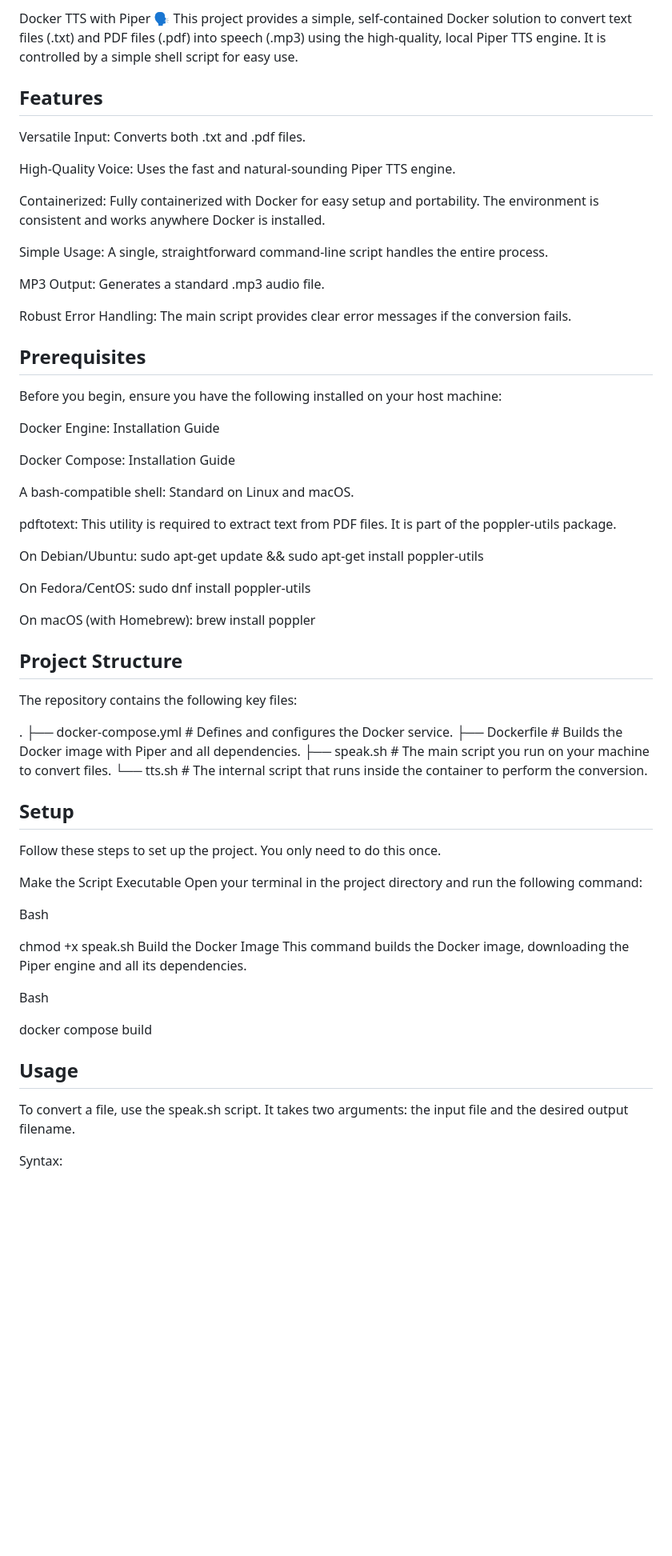
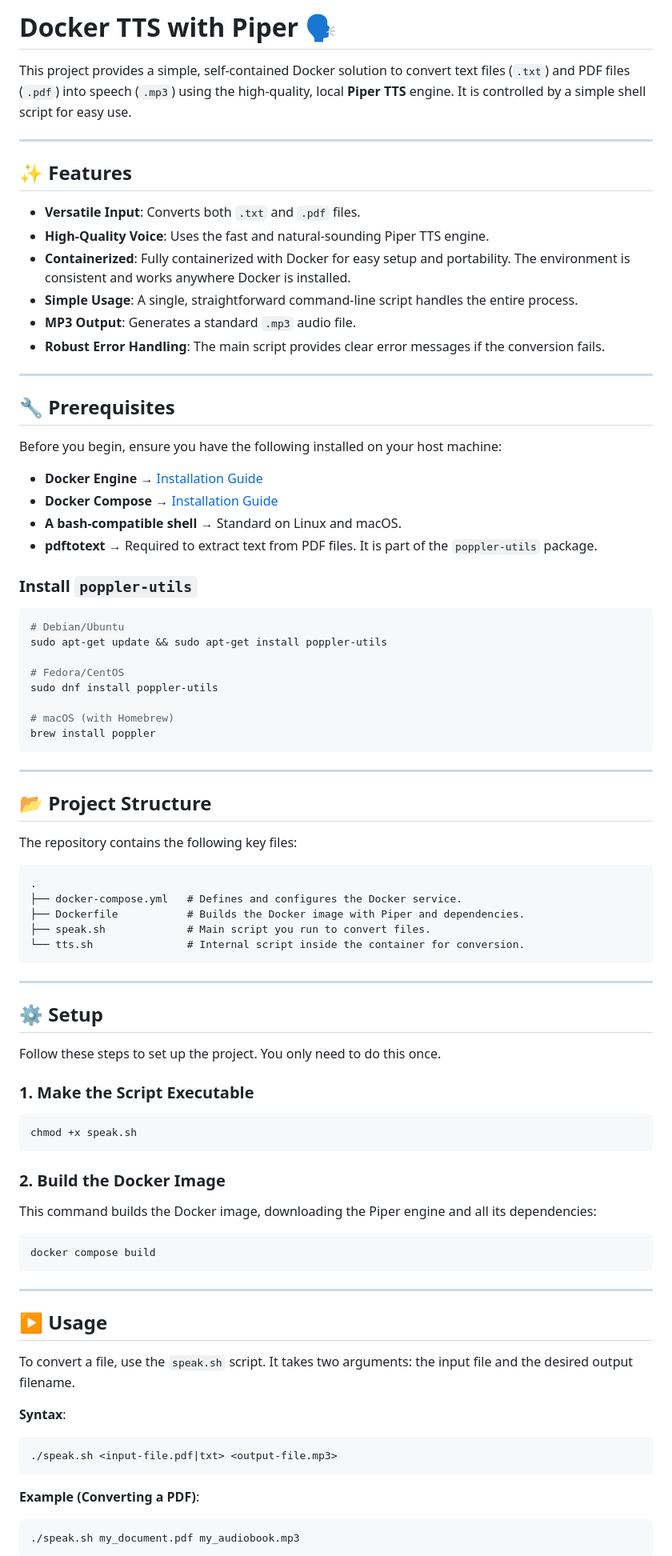
Before and after one commit to JMiahMan1/Docket-TTS, a Markdown page: README.md, the part around the change printed below. Shown: that part at 80% size. Rendered like a GitHub page; blank space fills up the shorter version.

````diff
--- a/README.md
+++ b/README.md
@@ -1,59 +1,80 @@
-Docker TTS with Piper 🗣️
-This project provides a simple, self-contained Docker solution to convert text files (.txt) and PDF files (.pdf) into speech (.mp3) using the high-quality, local Piper TTS engine. It is controlled by a simple shell script for easy use.
+# Docker TTS with Piper 🗣️
 
-## Features
-Versatile Input: Converts both .txt and .pdf files.
+This project provides a simple, self-contained Docker solution to convert text files (`.txt`) and PDF files (`.pdf`) into speech (`.mp3`) using the high-quality, local **Piper TTS** engine. It is controlled by a simple shell script for easy use.
 
-High-Quality Voice: Uses the fast and natural-sounding Piper TTS engine.
+---
 
-Containerized: Fully containerized with Docker for easy setup and portability. The environment is consistent and works anywhere Docker is installed.
+## ✨ Features
+- **Versatile Input**: Converts both `.txt` and `.pdf` files.
+- **High-Quality Voice**: Uses the fast and natural-sounding Piper TTS engine.
+- **Containerized**: Fully containerized with Docker for easy setup and portability. The environment is consistent and works anywhere Docker is installed.
+- **Simple Usage**: A single, straightforward command-line script handles the entire process.
+- **MP3 Output**: Generates a standard `.mp3` audio file.
+- **Robust Error Handling**: The main script provides clear error messages if the conversion fails.
 
-Simple Usage: A single, straightforward command-line script handles the entire process.
+---
 
-MP3 Output: Generates a standard .mp3 audio file.
-
-Robust Error Handling: The main script provides clear error messages if the conversion fails.
-
-## Prerequisites
+## 🔧 Prerequisites
 Before you begin, ensure you have the following installed on your host machine:
 
-Docker Engine: Installation Guide
+- **Docker Engine** → [Installation Guide](https://docs.docker.com/engine/install/)
+- **Docker Compose** → [Installation Guide](https://docs.docker.com/compose/install/)
+- **A bash-compatible shell** → Standard on Linux and macOS.
+- **pdftotext** → Required to extract text from PDF files. It is part of the `poppler-utils` package.
 
-Docker Compose: Installation Guide
+### Install `poppler-utils`
+```bash
+# Debian/Ubuntu
+sudo apt-get update && sudo apt-get install poppler-utils
 
-A bash-compatible shell: Standard on Linux and macOS.
+# Fedora/CentOS
+sudo dnf install poppler-utils
 
-pdftotext: This utility is required to extract text from PDF files. It is part of the poppler-utils package.
+# macOS (with Homebrew)
+brew install poppler
+```
 
-On Debian/Ubuntu: sudo apt-get update && sudo apt-get install poppler-utils
+---
 
-On Fedora/CentOS: sudo dnf install poppler-utils
-
-On macOS (with Homebrew): brew install poppler
-
-## Project Structure
+## 📂 Project Structure
 The repository contains the following key files:
 
+```
 .
 ├── docker-compose.yml   # Defines and configures the Docker service.
-├── Dockerfile           # Builds the Docker image with Piper and all dependencies.
-├── speak.sh             # The main script you run on your machine to convert files.
-└── tts.sh               # The internal script that runs inside the container to perform the conversion.
-## Setup
+├── Dockerfile           # Builds the Docker image with Piper and dependencies.
+├── speak.sh             # Main script you run to convert files.
+└── tts.sh               # Internal script inside the container for conversion.
+```
+
+---
+
+## ⚙️ Setup
 Follow these steps to set up the project. You only need to do this once.
 
-Make the Script Executable Open your terminal in the project directory and run the following command:
+### 1. Make the Script Executable
+```bash
+chmod +x speak.sh
+```
 
-Bash
+### 2. Build the Docker Image
+This command builds the Docker image, downloading the Piper engine and all its dependencies:
+```bash
+docker compose build
+```
 
-chmod +x speak.sh
-Build the Docker Image This command builds the Docker image, downloading the Piper engine and all its dependencies.
+---
 
-Bash
+## ▶️ Usage
+To convert a file, use the `speak.sh` script. It takes two arguments: the input file and the desired output filename.
 
-docker compose build
-## Usage
-To convert a file, use the speak.sh script. It takes two arguments: the input file and the desired output filename.
+**Syntax**:
+```bash
+./speak.sh <input-file.pdf|txt> <output-file.mp3>
+```
 
-Syntax:
+**Example (Converting a PDF)**:
+```bash
+./speak.sh my_document.pdf my_audiobook.mp3
+```
 
````
Also changed, not shown: other parts of README.md (+21 -24 lines).
